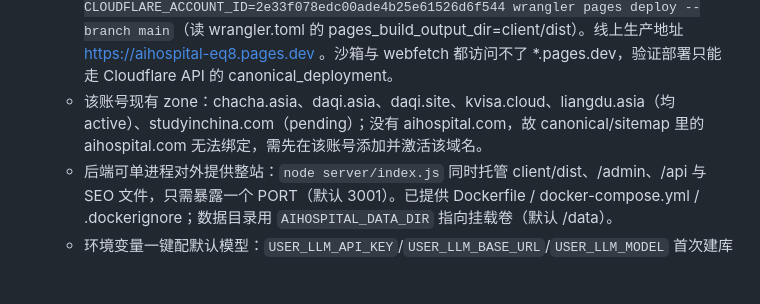
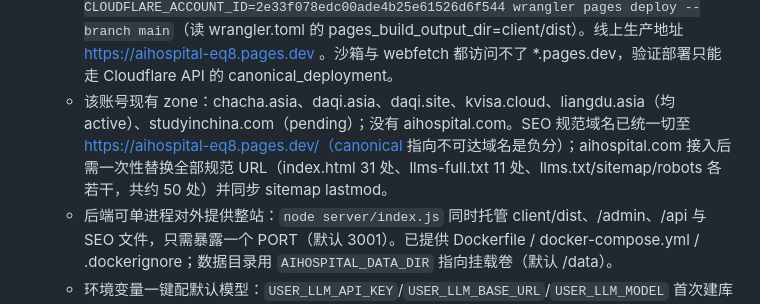
Before and after one commit to talleylinjg-ops/AIhospital, a Markdown page: .monkeycode/MEMORY.md, the part around the change. GitHub-like rendering; blank space fills up the shorter version.

Commit message:
docs(memory): 记录规范域名切换策略与回切清单 Co-authored-by: monkeycode-ai <monkeycode-ai@chaitin.com>

```diff
--- a/.monkeycode/MEMORY.md
+++ b/.monkeycode/MEMORY.md
@@ -141,7 +141,7 @@ Entries discovered by the Agent during task execution should follow this format:
 - Instructions:
   - Cloudflare 新版凭据前缀：`cfat_`=Account API Token、`cfut_`=User API Token、`cfk_`=Global API Key。校验 Account Token 用账户级 `GET /accounts/{id}/tokens/verify`（用户级 verify 对它返回 Invalid 属正常）。部署 Pages 需 `Account · Cloudflare Pages · Edit`，权限不足返回 10000（账户资料为 9109）。可用令牌存 /root/.cloudflare-token（600）。
   - Pages 部署命令：`CLOUDFLARE_API_TOKEN=... CLOUDFLARE_ACCOUNT_ID=2e33f078edc00ade4b25e61526d6f544 wrangler pages deploy --branch main`（读 wrangler.toml 的 pages_build_output_dir=client/dist）。线上生产地址 https://aihospital-eq8.pages.dev 。沙箱与 webfetch 都访问不了 *.pages.dev，验证部署只能走 Cloudflare API 的 canonical_deployment。
-  - 该账号现有 zone：chacha.asia、daqi.asia、daqi.site、kvisa.cloud、liangdu.asia（均 active）、studyinchina.com（pending）；没有 aihospital.com，故 canonical/sitemap 里的 aihospital.com 无法绑定，需先在该账号添加并激活该域名。
+  - 该账号现有 zone：chacha.asia、daqi.asia、daqi.site、kvisa.cloud、liangdu.asia（均 active）、studyinchina.com（pending）；没有 aihospital.com。SEO 规范域名已统一切至 https://aihospital-eq8.pages.dev/（canonical 指向不可达域名是负分）；aihospital.com 接入后需一次性替换全部规范 URL（index.html 31 处、llms-full.txt 11 处、llms.txt/sitemap/robots 各若干，共约 50 处）并同步 sitemap lastmod。
   - 后端可单进程对外提供整站：`node server/index.js` 同时托管 client/dist、/admin、/api 与 SEO 文件，只需暴露一个 PORT（默认 3001）。已提供 Dockerfile / docker-compose.yml / .dockerignore；数据目录用 `AIHOSPITAL_DATA_DIR` 指向挂载卷（默认 <root>/data）。
   - 环境变量一键配默认模型：`USER_LLM_API_KEY`/`USER_LLM_BASE_URL`/`USER_LLM_MODEL` 首次建库写入预置行 `DeepSeek V4-Pro`；无任何启用模型时自动启用它（优先带 Key 那行）。其余模型在 /admin 逐个配。`.env.example` 已与代码实际读取变量对齐（PORT、LLM_TIMEOUT_MS、MAX_CONCURRENT_LLM、AIHOSPITAL_DATA_DIR、ADMIN_USERNAME、ADMIN_PASSWORD）。
   - 线上 /api 仍指向占位 BACKEND_ORIGIN=https://api.aihospital.com，前端可打开但问诊不可用；需公网后端后再改 Pages 环境变量。核对静态站与预览站一致性：前端源码与资源无差异，可见差异全部来自后端接口（首页通道模型状态、服务列表、登录/会员/后台），后端上线后即一致。
```
